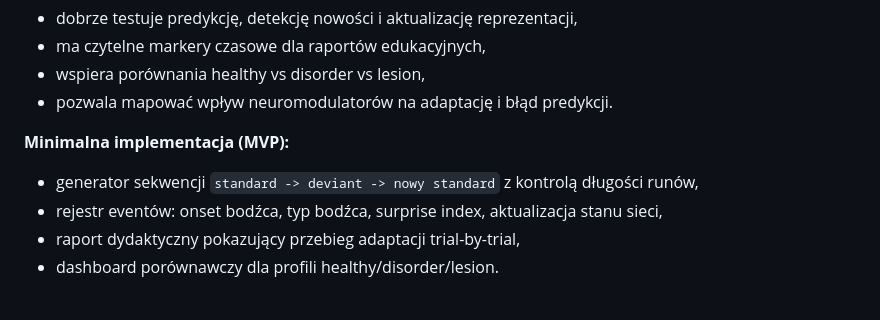
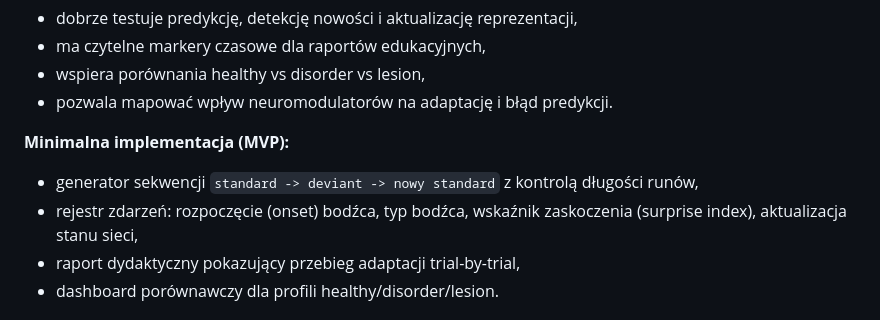
Before and after one commit to MatPomGit/neuro_sim, a Markdown page: ROADMAP.md, the part around the change. Drawn GitHub-style.

Commit message:
Update ROADMAP.md
Co-authored-by: gemini-code-assist[bot] <176961590+gemini-code-assist[bot]@users.noreply.github.com>

```diff
--- a/ROADMAP.md
+++ b/ROADMAP.md
@@ -63,7 +63,7 @@ Roving oddball task (sekwencje powtarzanych bodźców z okazjonalną zmianą sta
 
 **Minimalna implementacja (MVP):**
 - generator sekwencji `standard -> deviant -> nowy standard` z kontrolą długości runów,
-- rejestr eventów: onset bodźca, typ bodźca, surprise index, aktualizacja stanu sieci,
+- rejestr zdarzeń: rozpoczęcie (onset) bodźca, typ bodźca, wskaźnik zaskoczenia (surprise index), aktualizacja stanu sieci,
 - raport dydaktyczny pokazujący przebieg adaptacji trial-by-trial,
 - dashboard porównawczy dla profili healthy/disorder/lesion.
 
```
